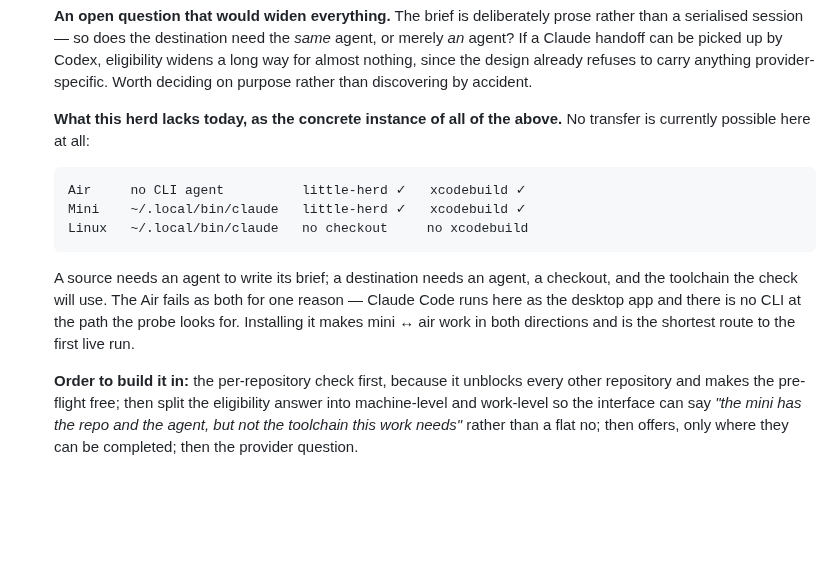
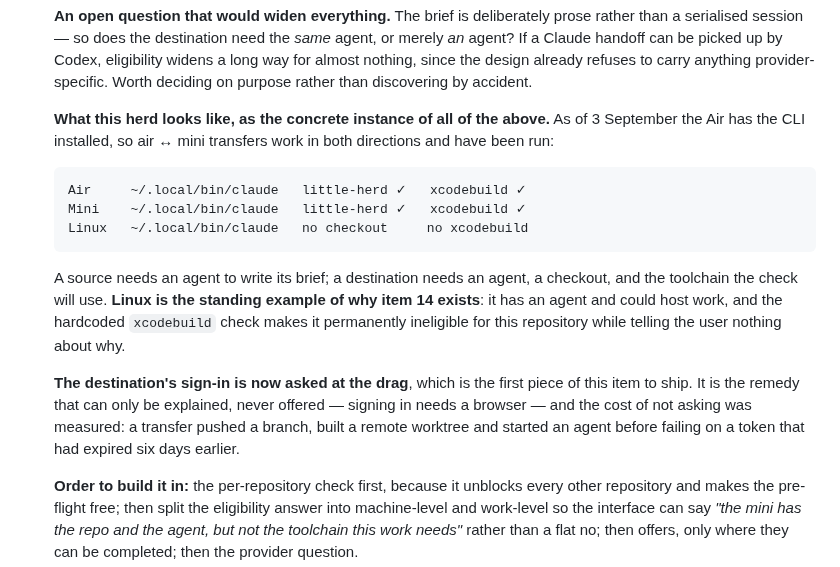
Before and after one commit to malpern/little-herd, a Markdown page: Documentation/HANDOFF.md, the part around one of its changes. Rendered like a GitHub page; blank space fills up the shorter version.

```diff
--- a/Documentation/HANDOFF.md
+++ b/Documentation/HANDOFF.md
@@ -2678,18 +2726,25 @@ the only part drawn.
     already refuses to carry anything provider-specific. Worth deciding on
     purpose rather than discovering by accident.
 
-    **What this herd lacks today, as the concrete instance of all of the
-    above.** No transfer is currently possible here at all:
-
-        Air     no CLI agent          little-herd ✓   xcodebuild ✓
+    **What this herd looks like, as the concrete instance of all of the
+    above.** As of 3 September the Air has the CLI installed, so air ↔ mini
+    transfers work in both directions and have been run:
+
+        Air     ~/.local/bin/claude   little-herd ✓   xcodebuild ✓
         Mini    ~/.local/bin/claude   little-herd ✓   xcodebuild ✓
         Linux   ~/.local/bin/claude   no checkout     no xcodebuild
 
     A source needs an agent to write its brief; a destination needs an agent, a
-    checkout, and the toolchain the check will use. The Air fails as both for
-    one reason — Claude Code runs here as the desktop app and there is no CLI
-    at the path the probe looks for. Installing it makes mini ↔ air work in
-    both directions and is the shortest route to the first live run.
+    checkout, and the toolchain the check will use. **Linux is the standing
+    example of why item 14 exists**: it has an agent and could host work, and
+    the hardcoded `xcodebuild` check makes it permanently ineligible for this
+    repository while telling the user nothing about why.
+
+    **The destination's sign-in is now asked at the drag**, which is the first
+    piece of this item to ship. It is the remedy that can only be explained,
+    never offered — signing in needs a browser — and the cost of not asking was
+    measured: a transfer pushed a branch, built a remote worktree and started an
+    agent before failing on a token that had expired six days earlier.
 
     **Order to build it in:** the per-repository check first, because it
     unblocks every other repository and makes the pre-flight free; then split
```
Also changed, not shown: other parts of Documentation/HANDOFF.md (+61 -13 lines).
